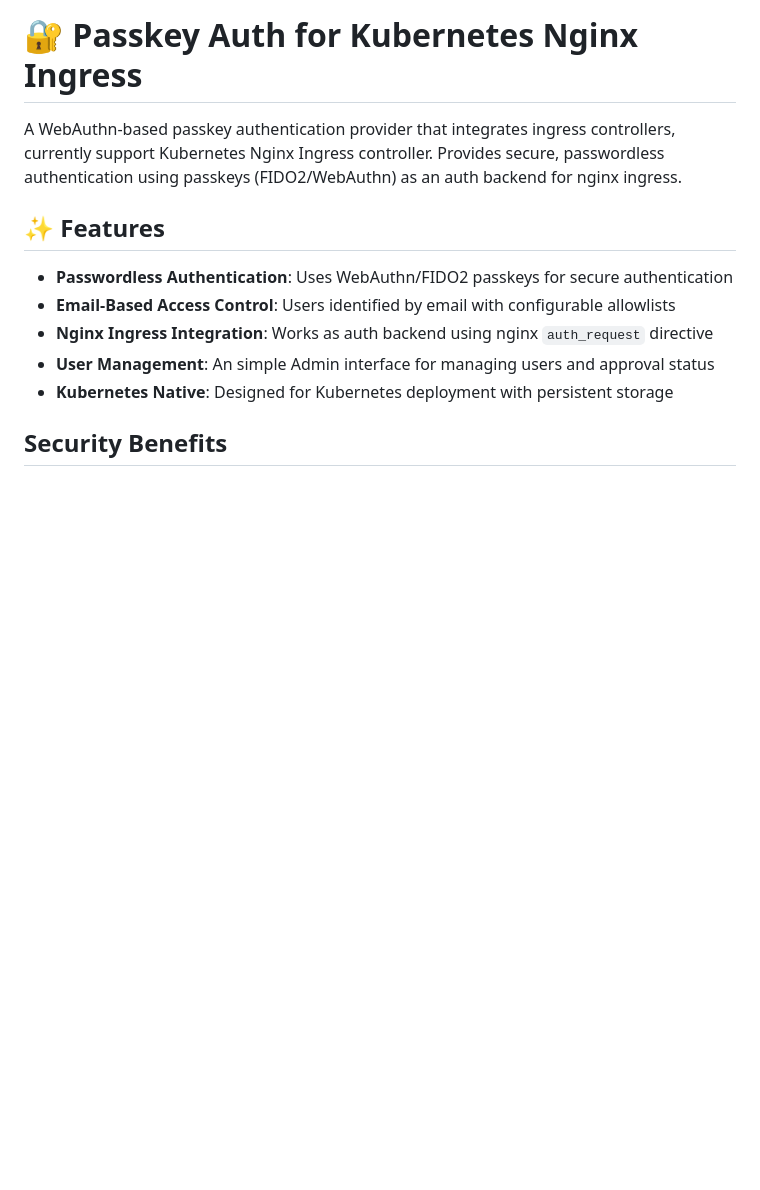
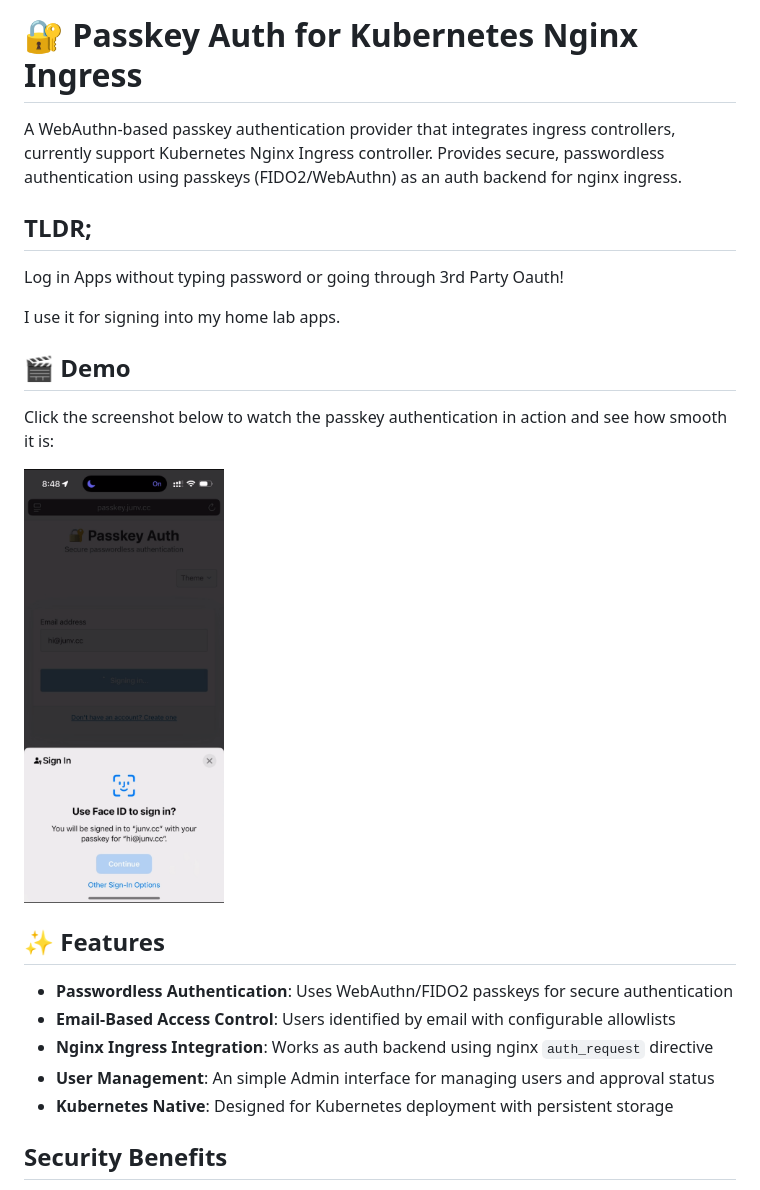
Before and after one commit to wahyd4/passkey-auth, a Markdown page: README.md, the part around the change. Rendered like a GitHub page; pictures changed too: passkey-auth-screenshot.png (added); blank space fills up the shorter version.

Commit message:
Add demo

```diff
--- a/README.md
+++ b/README.md
@@ -1,6 +1,21 @@
 # 🔐 Passkey Auth for Kubernetes Nginx Ingress
 
 A WebAuthn-based passkey authentication provider that integrates ingress controllers, currently support Kubernetes Nginx Ingress controller. Provides secure, passwordless authentication using passkeys (FIDO2/WebAuthn) as an auth backend for nginx ingress.
+
+## TLDR;
+
+Log in Apps without typing password or going through 3rd Party Oauth!
+
+I use it for signing into my home lab apps.
+
+## 🎬 Demo
+
+Click the screenshot below to watch the passkey authentication in action and see how smooth it is:
+
+<a href="demo.MOV">
+  <img src="passkey-auth-screenshot.png" alt="Click to play demo - Passkey Auth Interface" width="200">
+</a>
+
 
 ## ✨ Features
 
```
Also changed, not shown: 1 other file.
